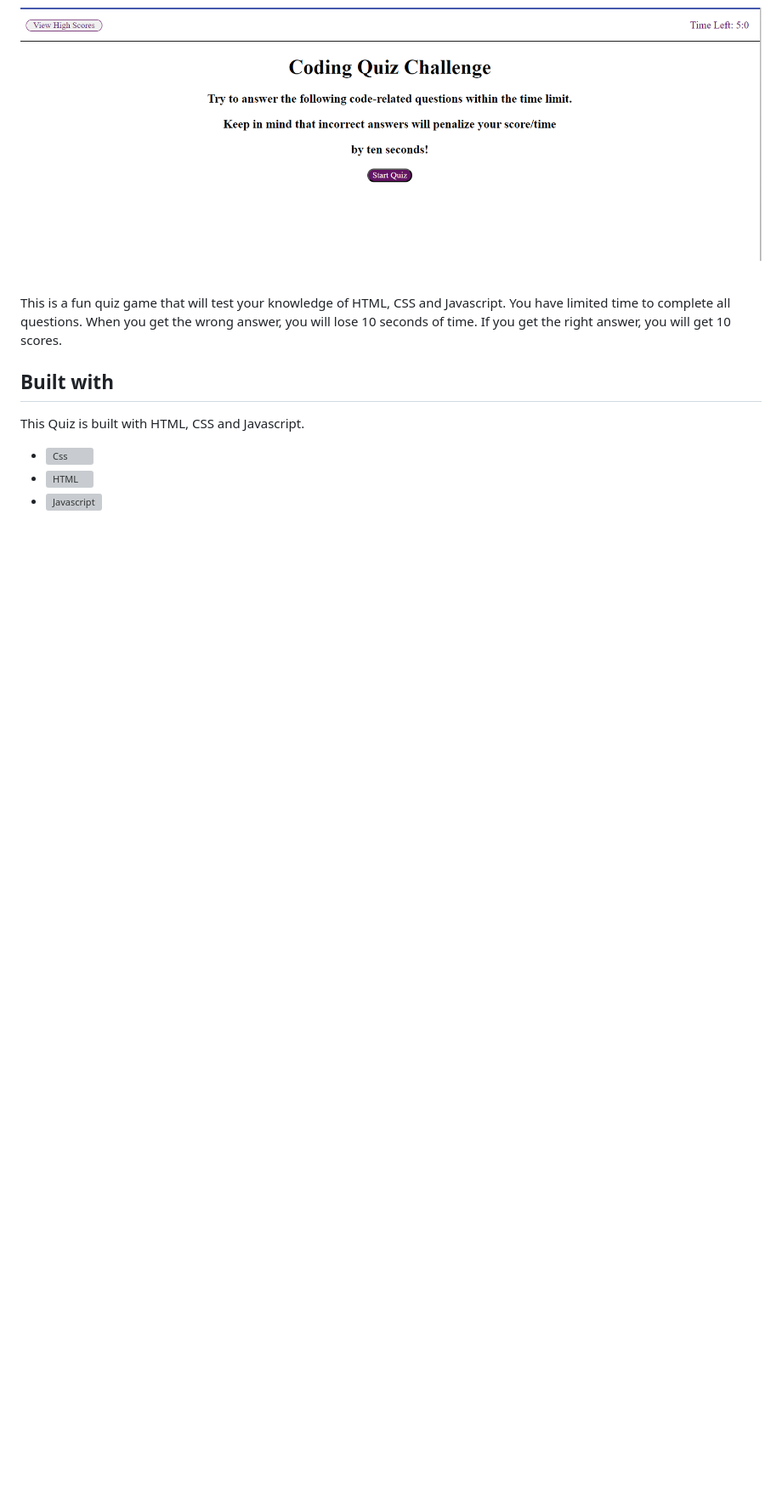
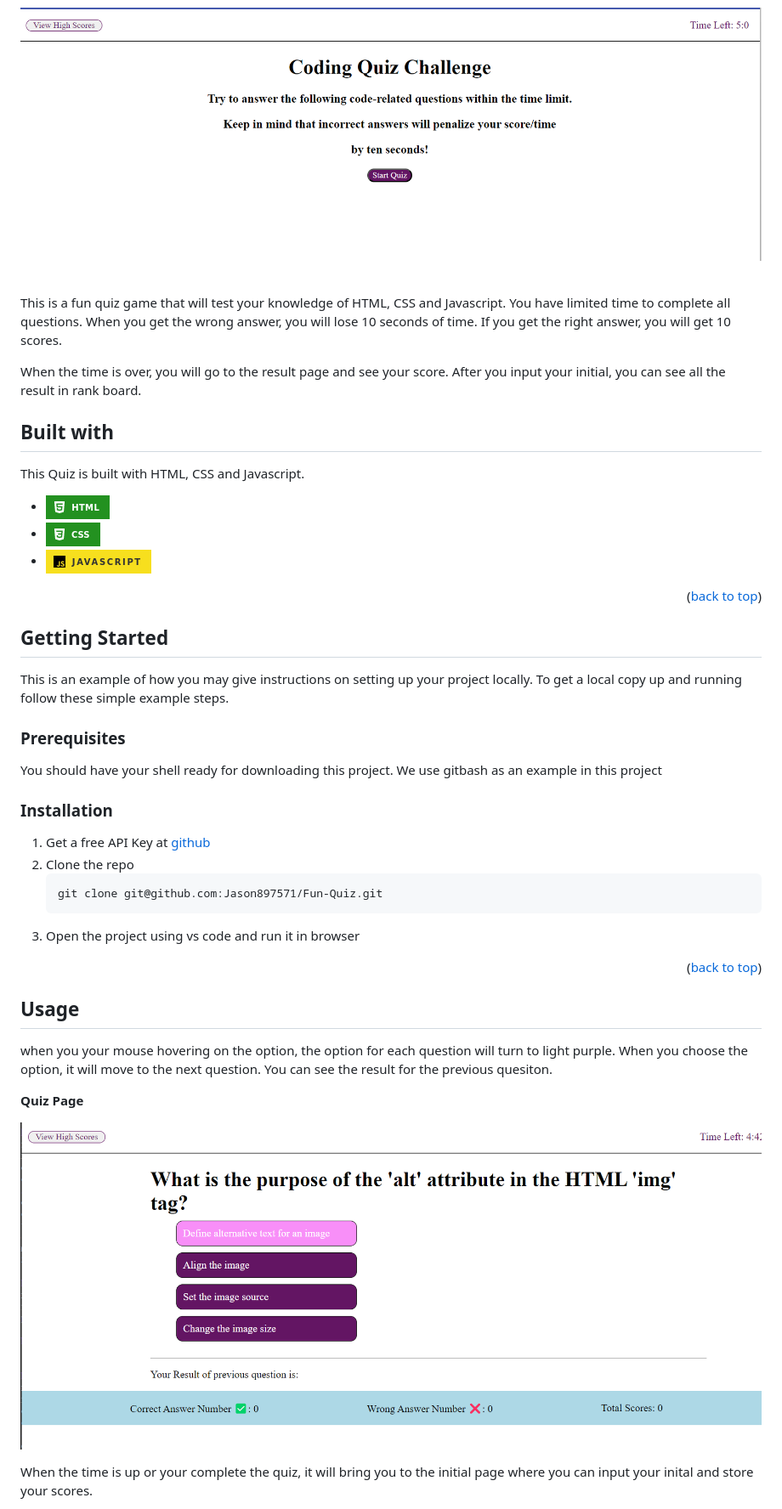
Before and after one commit to Jason897571/Fun-Quiz, a Markdown page: README.md, the part around the change printed below. Shown: that part at 85% size. Drawn GitHub-style; pictures changed too: assets/images/css.png (added), assets/images/html.png (added), assets/images/javascript.png (added); blank space fills up the shorter version; grey boxes are pictures that could not be loaded.

Commit message:
complete readme part

````diff
--- a/README.md
+++ b/README.md
@@ -55,10 +56,49 @@
 
 This is a fun quiz game that will test your knowledge of HTML, CSS and Javascript. You have limited time to complete all questions. When you get the wrong answer, you will lose 10 seconds of time. If you get the right answer, you will get 10 scores.
 
+When the time is over, you will go to the result page and see your score. After you input your initial, you can see all the result in rank board.
+
+<a id="#built-with"></a>
 ## Built with
 This Quiz is built with HTML, CSS and Javascript.
-* [![Css][Css]][css-url]
-* [![HTML][HTML]][HTML-url]
-* [![Javascript][Javascript]][Javascript-url]
+* [![Alt text](./assets/images/html.png)][HTML-url]
+* [![Alt text](./assets/images/css.png)][CSS-url]
+* [![Alt text](./assets/images/javascript.png)][Javascript-url]
+
+<p align="right">(<a href="#readme-top">back to top</a>)</p>
+
+<a id="getting_started"></a>
+## Getting Started
+
+This is an example of how you may give instructions on setting up your project locally.
+To get a local copy up and running follow these simple example steps.
+
+<a id="prerequisities"></a>
+### Prerequisites
+
+You should have your shell ready for downloading this project. We use gitbash as an example in this project
+
+<a id="installation"></a>
+### Installation
+1. Get a free API Key at [github](https://github.com/Jason897571/Fun-Quiz#built-with)
+2. Clone the repo
+   ```sh
+   git clone git@github.com:Jason897571/Fun-Quiz.git
+   ```
+3. Open the project using vs code and run it in browser
 
 
+<p align="right">(<a href="#readme-top">back to top</a>)</p>
+
+
+<a id="usage"></a>
+## Usage
+
+when you your mouse hovering on the option, the option for each question will turn to light purple. When you choose the option, it will move to the next question. You can see the result for the previous quesiton.
+
+<p><strong>Quiz Page</strong></p>
+
+![Alt text](./assets/images/quiz.png)
+
+When the time is up or your complete the quiz, it will bring you to the initial page where you can input your inital and store your scores.
+
````
Also changed, not shown: other parts of README.md (+42 -9 lines), assets/images/rank_page.png (added), assets/images/result_page.png (added).
